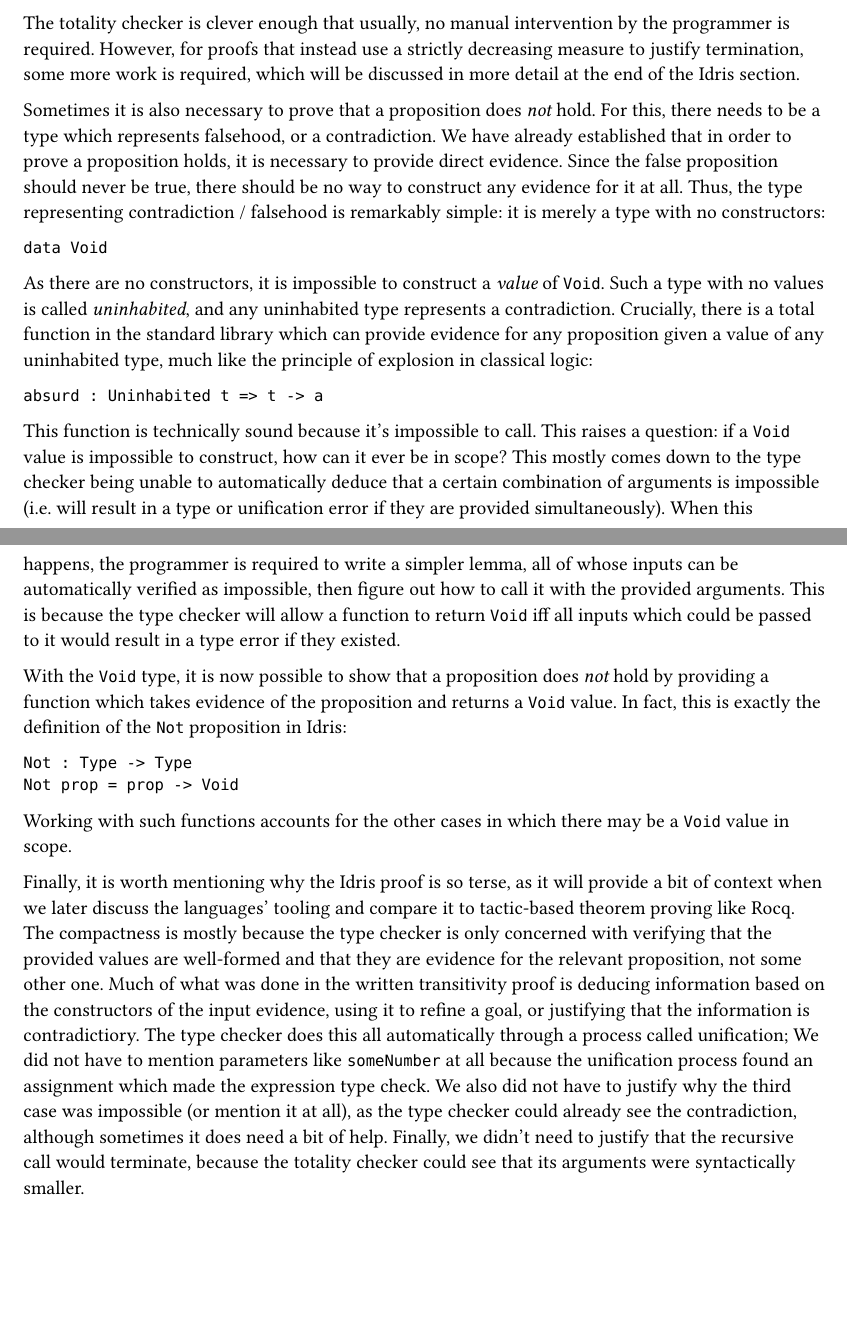
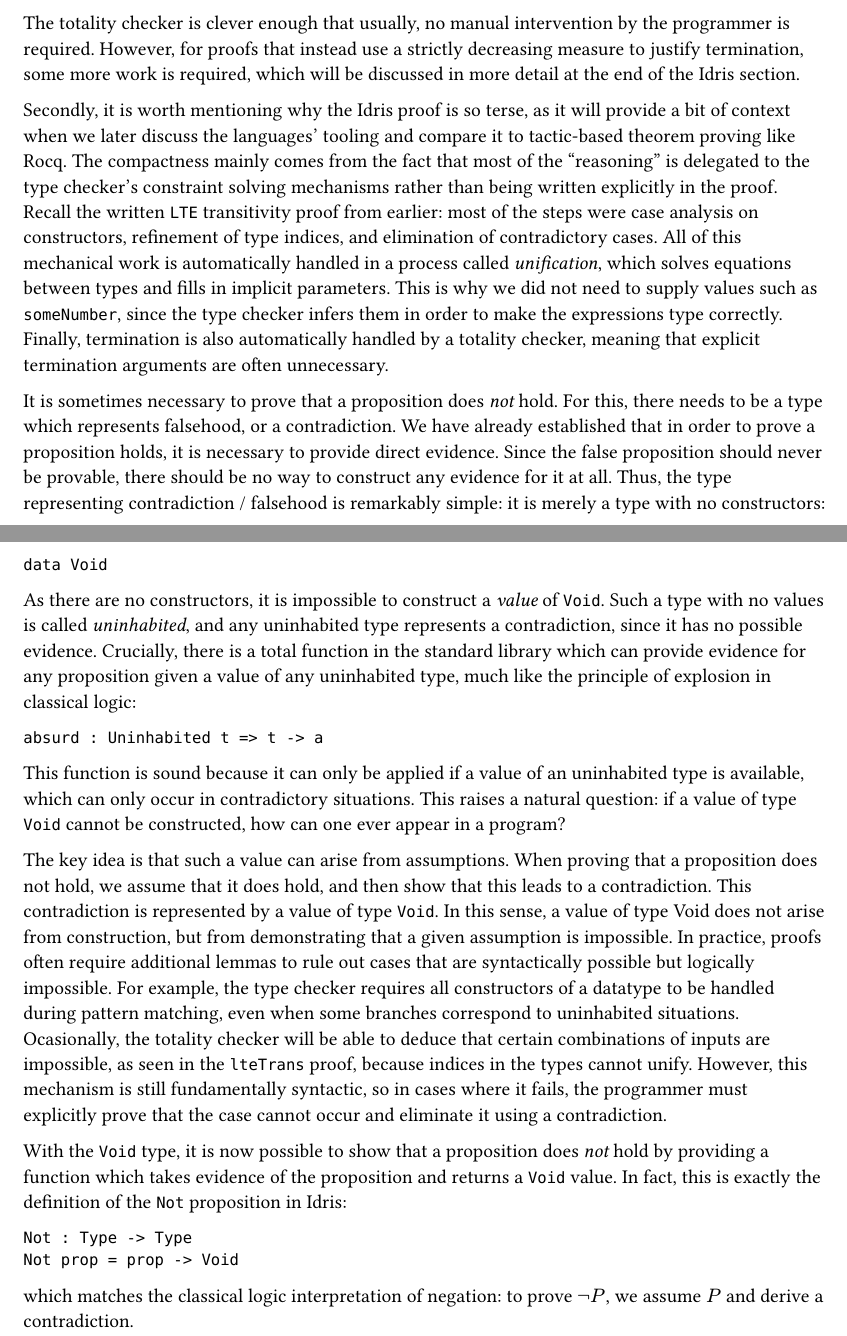
Before and after one commit to city-high-rider/comp440-project, a Typst document (assignment-one/report.typ): two parts of pages 6 and 7 of 7, joined at a grey line, cut so that both start at the same text, the shorter picture padded with empty space. Compiled offline with Typst 0.15.

Commit message:
write more stuff

````diff
--- a/assignment-one/report.typ
+++ b/assignment-one/report.typ
@@ -188,4 +188,4 @@ Thus, `anyProof {a = LTE 1 0}` is valid evidence that $1 < 0$ as far as the type
 3. In a recursive call, one argument must be _syntactially smaller_. That is, it must be a sub-term of the current argument.
 The totality checker is clever enough that usually, no manual intervention by the programmer is required. However, for proofs that instead use a strictly decreasing measure to justify termination, some more work is required, which will be discussed in more detail at the end of the Idris section.
 
-Sometimes it is also necessary to prove that a proposition does _not_ hold. For this, there needs to be a type which represents falsehood, or a contradiction. We have already established that in order to prove a proposition holds, it is necessary to provide direct evidence. Since the false proposition should never be true, there should be no way to construct any evidence for it at all. Thus, the type representing contradiction / falsehood is remarkably simple: it is merely a type with no constructors:
+Secondly, it is worth mentioning why the Idris proof is so terse, as it will provide a bit of context when we later discuss the languages' tooling and compare it to tactic-based theorem proving like Rocq. The compactness mainly comes from the fact that most of the "reasoning" is delegated to the type checker's constraint solving mechanisms rather than being written explicitly in the proof. Recall the written `LTE` transitivity proof from earlier: most of the steps were case analysis on constructors, refinement of type indices, and elimination of contradictory cases. All of this mechanical work is automatically handled in a process called _unification_, which solves equations between types and fills in implicit parameters. This is why we did not need to supply values such as `someNumber`, since the type checker infers them in order to make the expressions type correctly. Finally, termination is also automatically handled by a totality checker, meaning that explicit termination arguments are often unnecessary.
@@ -196,14 +198,13 @@ As there are no constructors, it is impossible to construct a _value_ of `Void`.
 ```
 absurd : Uninhabited t => t -> a
 ```
-This function is technically sound because it's impossible to call. This raises a question: if a `Void` value is impossible to construct, how can it ever be in scope? This mostly comes down to the type checker being unable to automatically deduce that a certain combination of arguments is impossible (i.e. will result in a type or unification error if they are provided simultaneously). When this happens, the programmer is required to write a simpler lemma, all of whose inputs can be automatically verified as impossible, then figure out how to call it with the provided arguments. This is because the type checker will allow a function to return `Void` iff all inputs which could be passed to it would result in a type error if they existed.
+This function is sound because it can only be applied if a value of an uninhabited type is available, which can only occur in contradictory situations. This raises a natural question: if a value of type `Void` cannot be constructed, how can one ever appear in a program?
+
+The key idea is that such a value can arise from assumptions. When proving that a proposition does not hold, we assume that it does hold, and then show that this leads to a contradiction. This contradiction is represented by a value of type `Void`. In this sense, a value of type Void does not arise from construction, but from demonstrating that a given assumption is impossible. In practice, proofs often require additional lemmas to rule out cases that are syntactically possible but logically impossible. For example, the type checker requires all constructors of a datatype to be handled during pattern matching, even when some branches correspond to uninhabited situations.  Ocasionally, the totality checker will be able to deduce that certain combinations of inputs are impossible, as seen in the `lteTrans` proof, because indices in the types cannot unify. However, this mechanism is still fundamentally syntactic, so in cases where it fails, the programmer must explicitly prove that the case cannot occur and eliminate it using a contradiction.
 
 With the `Void` type, it is now possible to show that a proposition does _not_ hold by providing a function which takes evidence of the proposition and returns a `Void` value. In fact, this is exactly the definition of the `Not` proposition in Idris:
 ```idris
 Not : Type -> Type
 Not prop = prop -> Void
 ```
-Working with such functions accounts for the other cases in which there may be a `Void` value in scope.
-
-
-Finally, it is worth mentioning why the Idris proof is so terse, as it will provide a bit of context when we later discuss the languages' tooling and compare it to tactic-based theorem proving like Rocq. The compactness is mostly because the type checker is only concerned with verifying that the provided values are well-formed and that they are evidence for the relevant proposition, not some other one. Much of what was done in the written transitivity proof is deducing information based on the constructors of the input evidence, using it to refine a goal, or justifying that the information is contradictiory. The type checker does this all automatically through a process called unification; We did not have to mention parameters like `someNumber` at all because the unification process found an assignment which made the expression type check. We also did not have to justify why the third case was impossible (or mention it at all), as the type checker could already see the contradiction, although sometimes it does need a bit of help. Finally, we didn't need to justify that the recursive call would terminate, because the totality checker could see that its arguments were syntactically smaller.
+which matches the classical logic interpretation of negation: to prove $not P$, we assume $P$ and derive a contradiction.
````
Also changed, not shown: assignment-one/report.typ (4 more changed lines).
